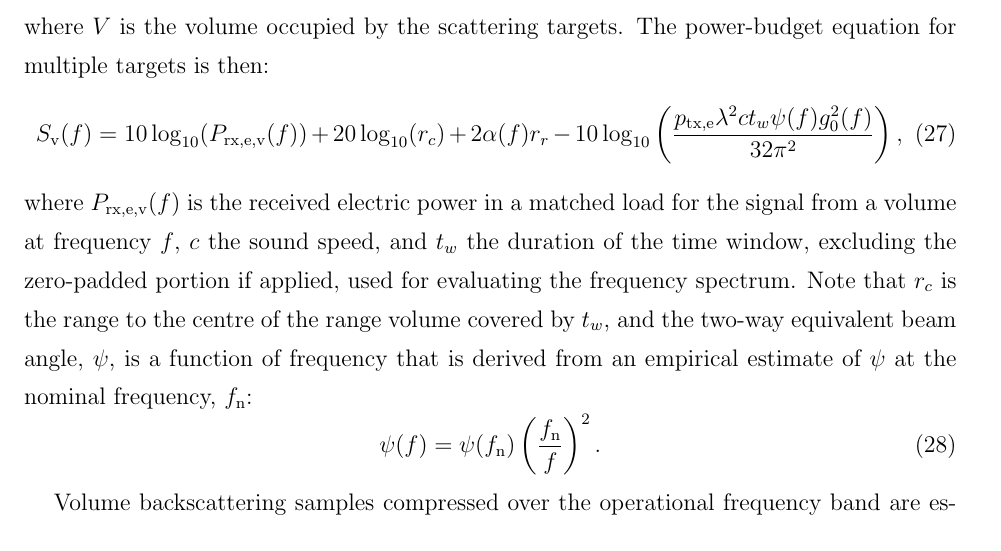
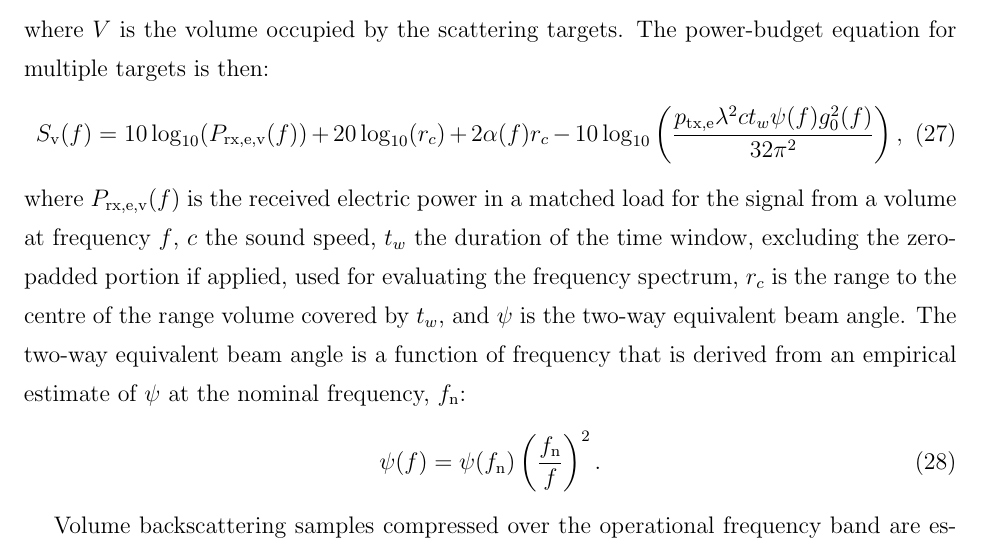
Before and after one commit to CRIMAC-WP4-Machine-learning/CRIMAC-Raw-To-Svf-TSf, a LaTeX document (Paper/Manuscript.tex): part of page 12 of 21, cut so that both start at the same text. Compiled offline with pdfLaTeX; a missing bibliography style is replaced by a similar one.

Commit message:
Minor mis-spelling

```diff
--- a/Paper/Manuscript.tex
+++ b/Paper/Manuscript.tex
@@ -399,11 +399,11 @@ where $V$ is the volume occupied by the scattering targets. The power-budget equ
 %
 \begin{equation}
 \label{eq:sv_f}
-\sv(\freqsym) = 10\log_{10}(\prxevf(\freqsym)) + 20\log_{10}(\range_c) + 2\absorp(\freqsym)\range_r
+\sv(\freqsym) = 10\log_{10}(\prxevf(\freqsym)) + 20\log_{10}(\range_c) + 2\absorp(\freqsym)\range_c
 - 10\log_{10}\left( \frac{\ptxe \wlen^2 \cw \tslide \eqang(\freqsym) \gainzero^2(\freqsym)}{32\pi^2} \right),
 \end{equation}
 %
-where $\prxevf(\freqsym)$ is the received electric power in a matched load for the signal from a volume at frequency $\freqsym$, $\cw$ the sound speed, and $\tslide$ the duration of the time window, excluding the zero-padded portion if applied, used for evaluating the frequency spectrum. Note that $\range_c$ is the range to the centre of the range volume covered by $\tslide$, and the two-way equivalent beam angle, $\eqang$, is a function of frequency that is derived from an empirical estimate of $\eqang$ at the nominal frequency, $\fn$:
+where $\prxevf(\freqsym)$ is the received electric power in a matched load for the signal from a volume at frequency $\freqsym$, $\cw$ the sound speed, $\tslide$ the duration of the time window, excluding the zero-padded portion if applied, used for evaluating the frequency spectrum, $\range_c$ is the range to the centre of the range volume covered by $\tslide$, and $\eqang$ is the two-way equivalent beam angle. The two-way equivalent beam angle is a function of frequency that is derived from an empirical estimate of $\eqang$ at the nominal frequency, $\fn$:
 \begin{equation}
 \label{eq:PsiFc}
 \eqang(f) = \eqang(\fn)\left(\frac{\fn}{f}\right)^2.
```
